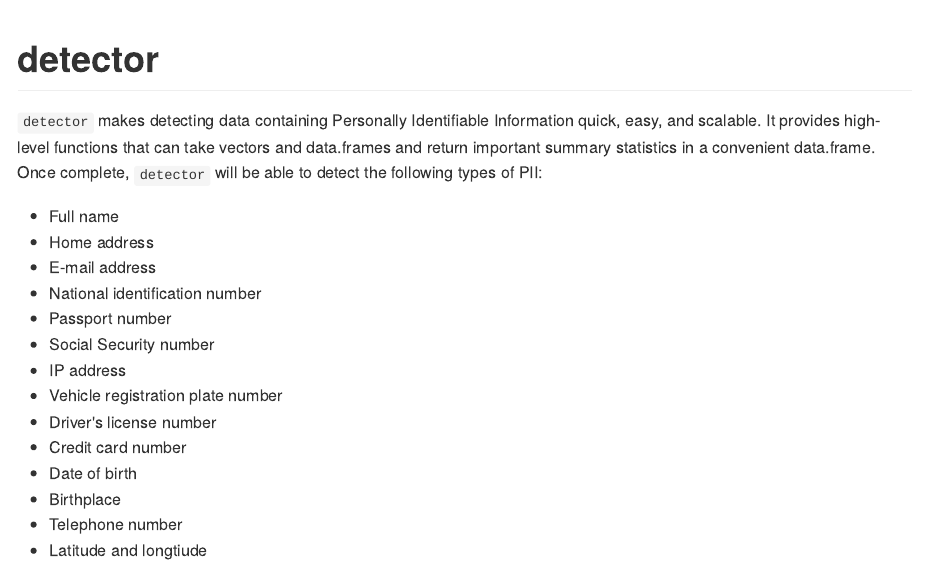
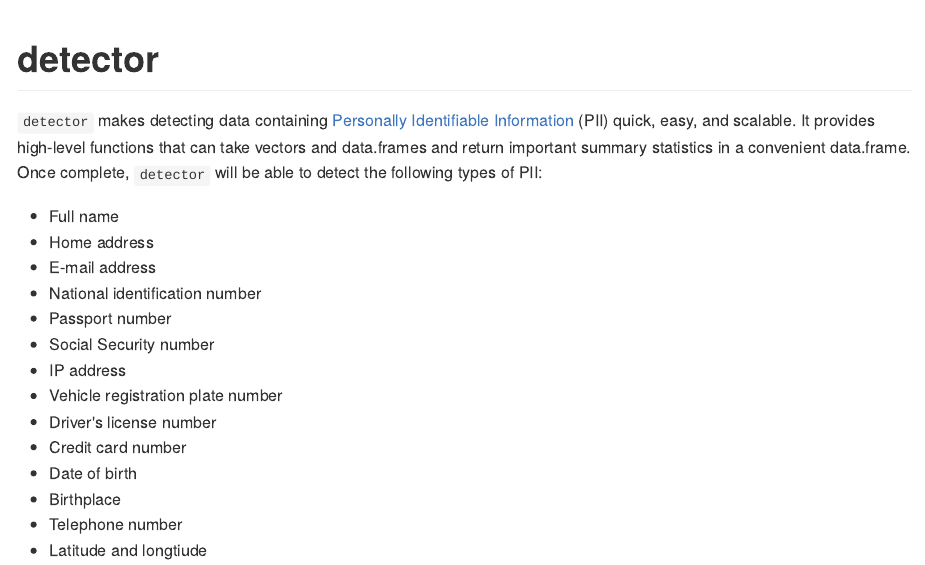
Before and after one commit to paulhendricks/detector, an R Markdown document (README.Rmd): the page in a window 1100 px wide, from its top. The pictures show the output file README.md that the author committed with the source, drawn offline in the style of GitHub; badge pictures from the web are left out.

Commit message:
updated readme

```diff
--- a/README.Rmd
+++ b/README.Rmd
@@ -23,7 +23,7 @@ knitr::opts_chunk$set(
 [![Downloads from the RStudio CRAN mirror](http://cranlogs.r-pkg.org/badges/detector)](http://cran.rstudio.com/package=detector)
 [![Project Status: Active - The project has reached a stable, usable state and is being actively developed.](http://www.repostatus.org/badges/0.1.0/active.svg)](http://www.repostatus.org/#active)
 
-`detector` makes detecting data containing Personally Identifiable Information quick, easy, and scalable. It provides high-level functions that can take vectors and data.frames and return important summary statistics in a convenient data.frame. Once complete, `detector` will be able to detect the following types of PII:
+`detector` makes detecting data containing [Personally Identifiable Information](https://en.wikipedia.org/wiki/Personally_identifiable_information) (PII) quick, easy, and scalable. It provides high-level functions that can take vectors and data.frames and return important summary statistics in a convenient data.frame. Once complete, `detector` will be able to detect the following types of PII:
 
 * Full name
 * Home address
```
Also changed, not shown: README.md.
